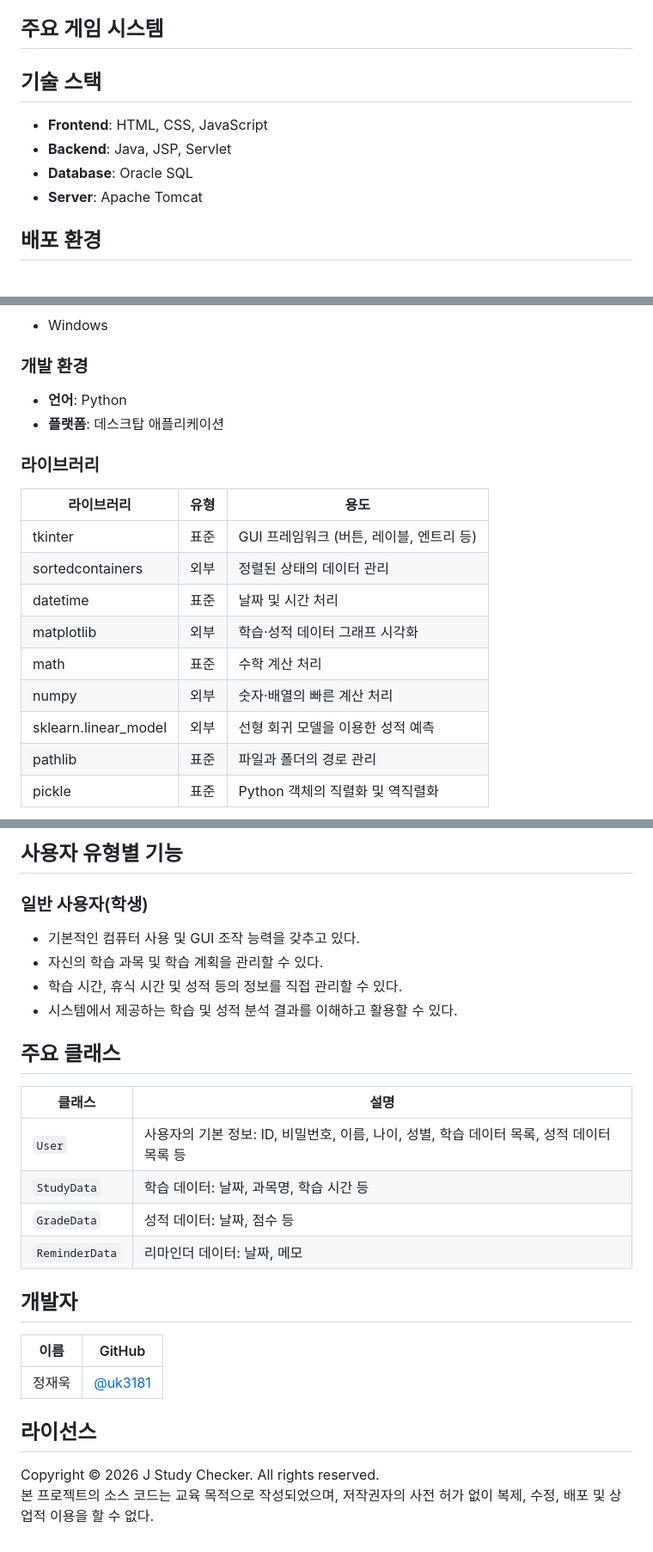
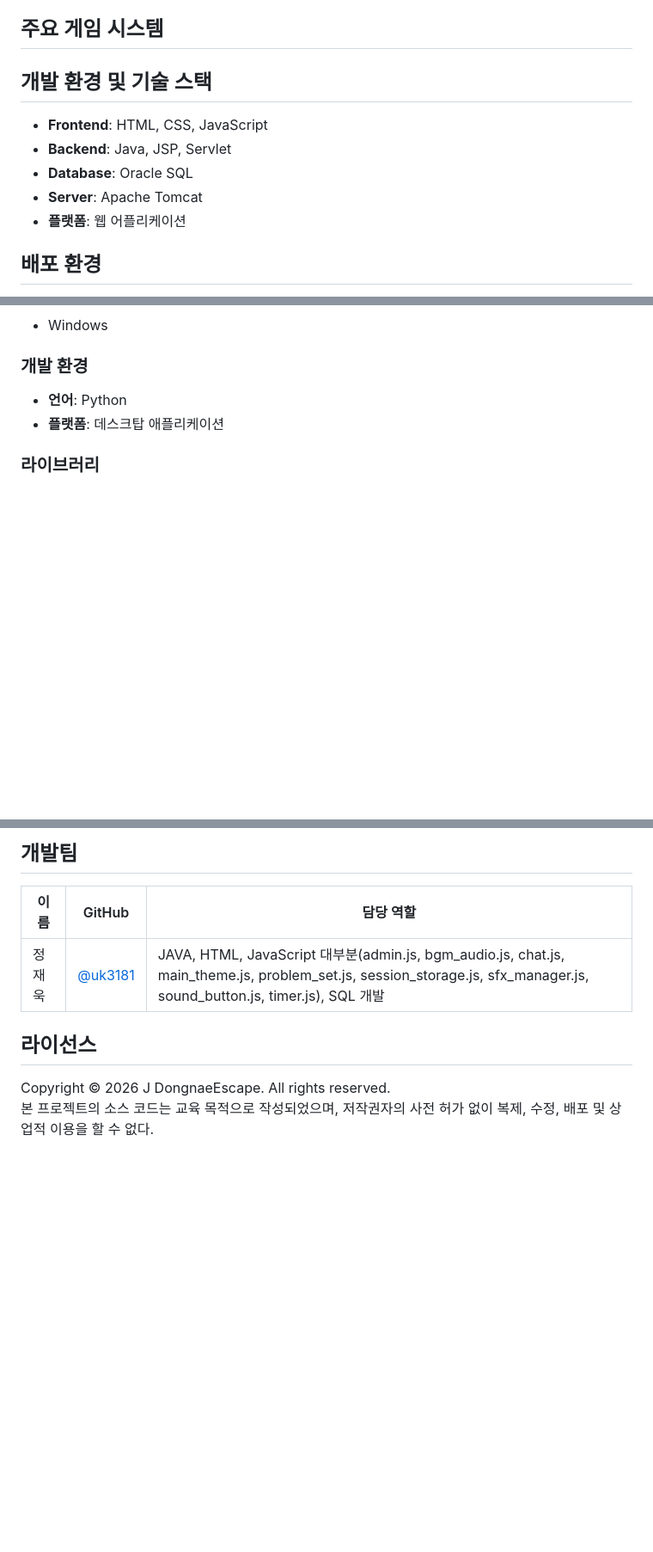
Before and after one commit to uk3181/DongnaeEscape, a Markdown page: README.md, 3 parts joined by grey strips. Shown: that part at 86% size. Rendered like a GitHub page; blank space fills up the shorter version.

```diff
--- a/README.md
+++ b/README.md
@@ -43,11 +43,12 @@
 
 ## 주요 게임 시스템
 
-## 기술 스택
+## 개발 환경 및 기술 스택
 - **Frontend**: HTML, CSS, JavaScript
 - **Backend**: Java, JSP, Servlet
 - **Database**: Oracle SQL
 - **Server**: Apache Tomcat
+- **플랫폼**: 웹 어플리케이션
 
 ## 배포 환경
 - **Hosting**: AWS EC2
@@ -216,15 +217,4 @@ DongnaeEscape/
 - **언어**: Python
 - **플랫폼**: 데스크탑 애플리케이션
 ### 라이브러리
-| 라이브러리 | 유형 | 용도 |
-|-----------|------|------|
-| tkinter | 표준 | GUI 프레임워크 (버튼, 레이블, 엔트리 등) |
-| sortedcontainers | 외부 | 정렬된 상태의 데이터 관리 |
-| datetime | 표준 | 날짜 및 시간 처리 |
-| matplotlib | 외부 | 학습·성적 데이터 그래프 시각화 |
-| math | 표준 | 수학 계산 처리 |
-| numpy | 외부 | 숫자·배열의 빠른 계산 처리 |
-| sklearn.linear_model | 외부 | 선형 회귀 모델을 이용한 성적 예측 |
-| pathlib | 표준 | 파일과 폴더의 경로 관리 |
-| pickle | 표준 | Python 객체의 직렬화 및 역직렬화 |
 
@@ -323,23 +221,8 @@ J-Study-Checker/
-## 사용자 유형별 기능
-### 일반 사용자(학생)
-- 기본적인 컴퓨터 사용 및 GUI 조작 능력을 갖추고 있다.
-- 자신의 학습 과목 및 학습 계획을 관리할 수 있다.
-- 학습 시간, 휴식 시간 및 성적 등의 정보를 직접 관리할 수 있다.
-- 시스템에서 제공하는 학습 및 성적 분석 결과를 이해하고 활용할 수 있다.
-
-## 주요 클래스
-| 클래스 | 설명 |
-|--------|------|
-| `User` | 사용자의 기본 정보: ID, 비밀번호, 이름, 나이, 성별, 학습 데이터 목록, 성적 데이터 목록 등 |
-| `StudyData` | 학습 데이터: 날짜, 과목명, 학습 시간 등 |
-| `GradeData` | 성적 데이터: 날짜, 점수 등 |
-| `ReminderData` | 리마인더 데이터: 날짜, 메모 |
-
-## 개발자
-| 이름 | GitHub |
-|------|--------|
-| 정재욱 | [@uk3181](https://github.com/uk3181) |
+## 개발팀
+| 이름 | GitHub | 담당 역할 |
+| --- | ------ | ------ |
+| 정재욱 | [@uk3181](https://github.com/uk3181) | JAVA, HTML, JavaScript 대부분(admin.js, bgm_audio.js, chat.js, main_theme.js, problem_set.js, session_storage.js, sfx_manager.js, sound_button.js, timer.js), SQL 개발 |
 
 ## 라이선스
-Copyright © 2026 J Study Checker. All rights reserved.<br>
+Copyright © 2026 J DongnaeEscape. All rights reserved.<br>
 본 프로젝트의 소스 코드는 교육 목적으로 작성되었으며, 저작권자의 사전 허가 없이 복제, 수정, 배포 및 상업적 이용을 할 수 없다.
```
Also changed, not shown: other parts of README.md (+0 -92 lines).
